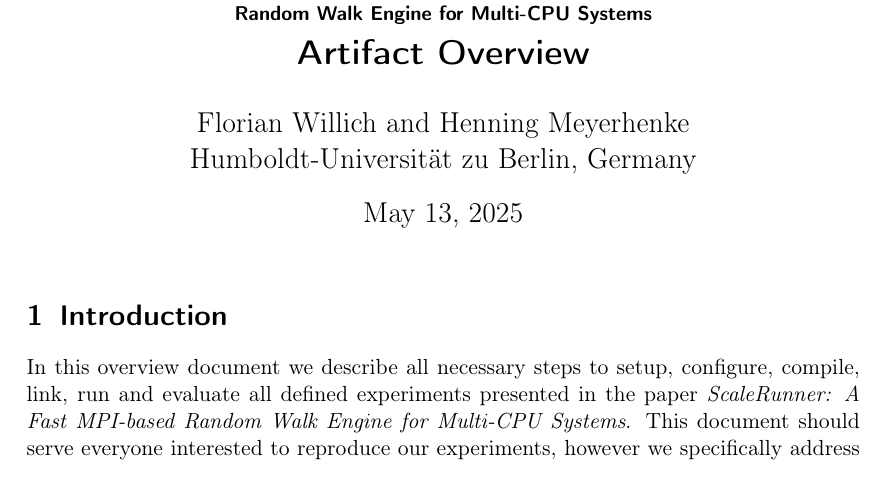
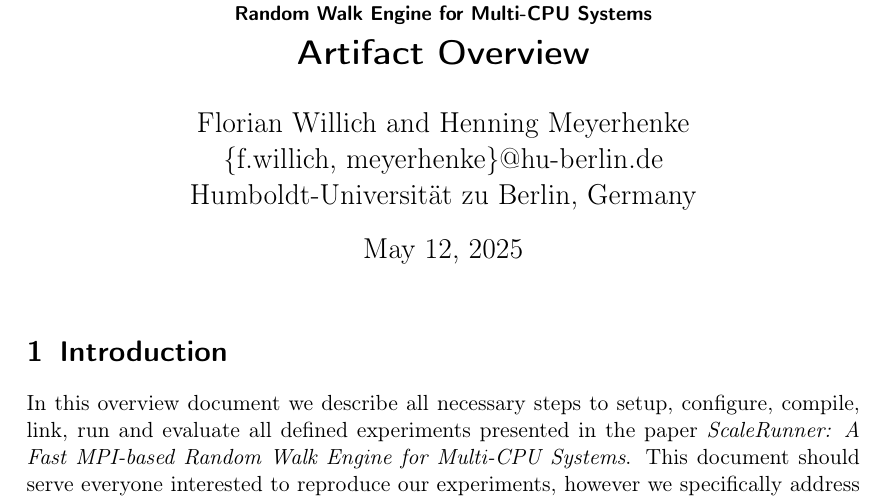
Before and after one commit to hu-macsy/ScaleRunner-Exp, a LaTeX document (overview/scalerunner_exp_overview.tex): part of page 1 of 7, cut so that both start at the same text. Compiled offline with pdfLaTeX.

Commit message:
Add email address and set date manually.

```diff
--- a/overview/scalerunner_exp_overview.tex
+++ b/overview/scalerunner_exp_overview.tex
@@ -29,7 +29,9 @@
 
 \title{\small{ScaleRunner: A Fast MPI-based \\ Random Walk Engine for Multi-CPU Systems} \\ \LARGE{Artifact Overview}}
 
-\author{Florian Willich and Henning Meyerhenke \\ Humboldt-Universit\"at zu Berlin, Germany}
+\author{Florian Willich and Henning Meyerhenke \\ \{f.willich, meyerhenke\}@hu-berlin.de \\ Humboldt-Universit\"at zu Berlin, Germany}
+
+\date{May 12, 2025}
 
 \maketitle
 
```
Also changed, not shown: overview/scalerunner_exp_overview.pdf.
